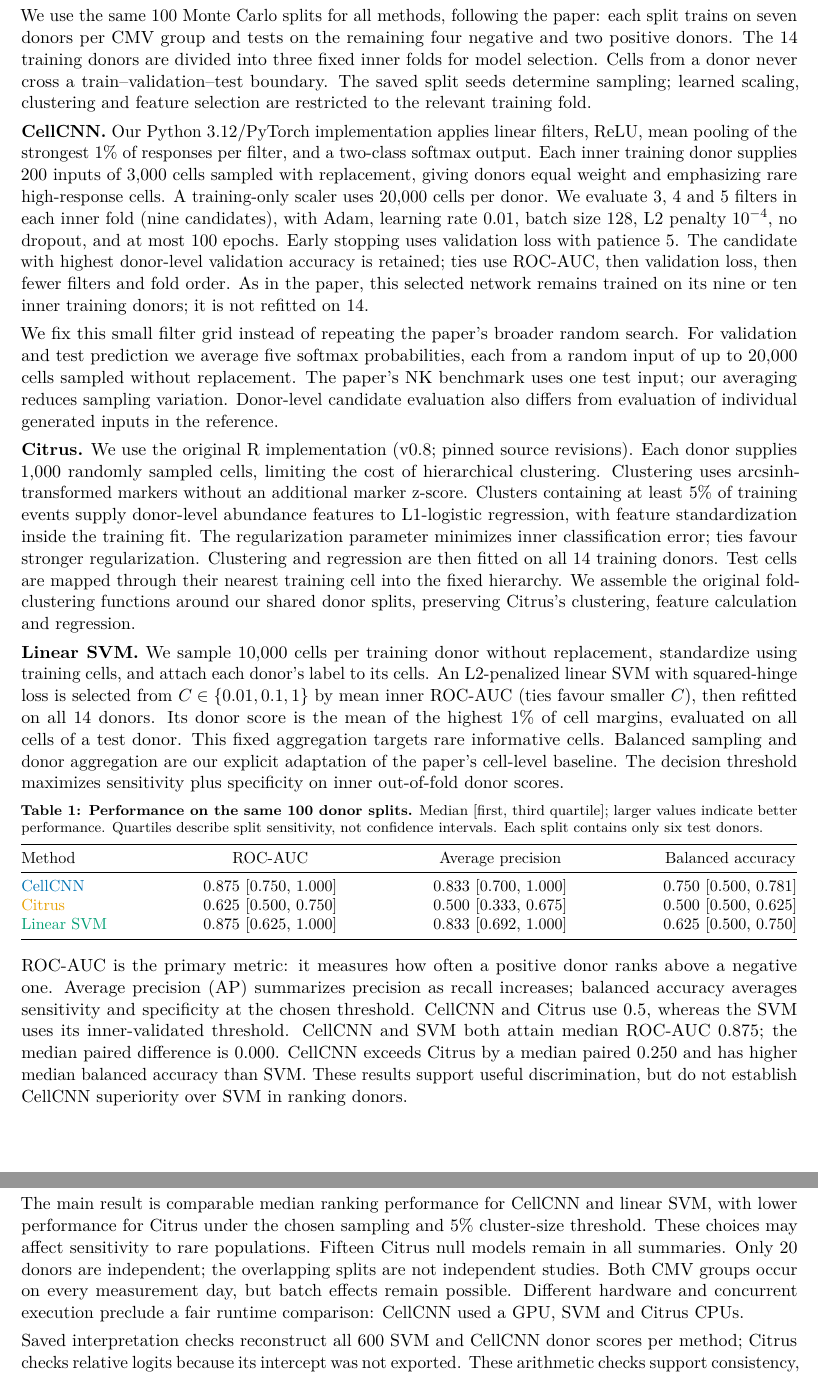
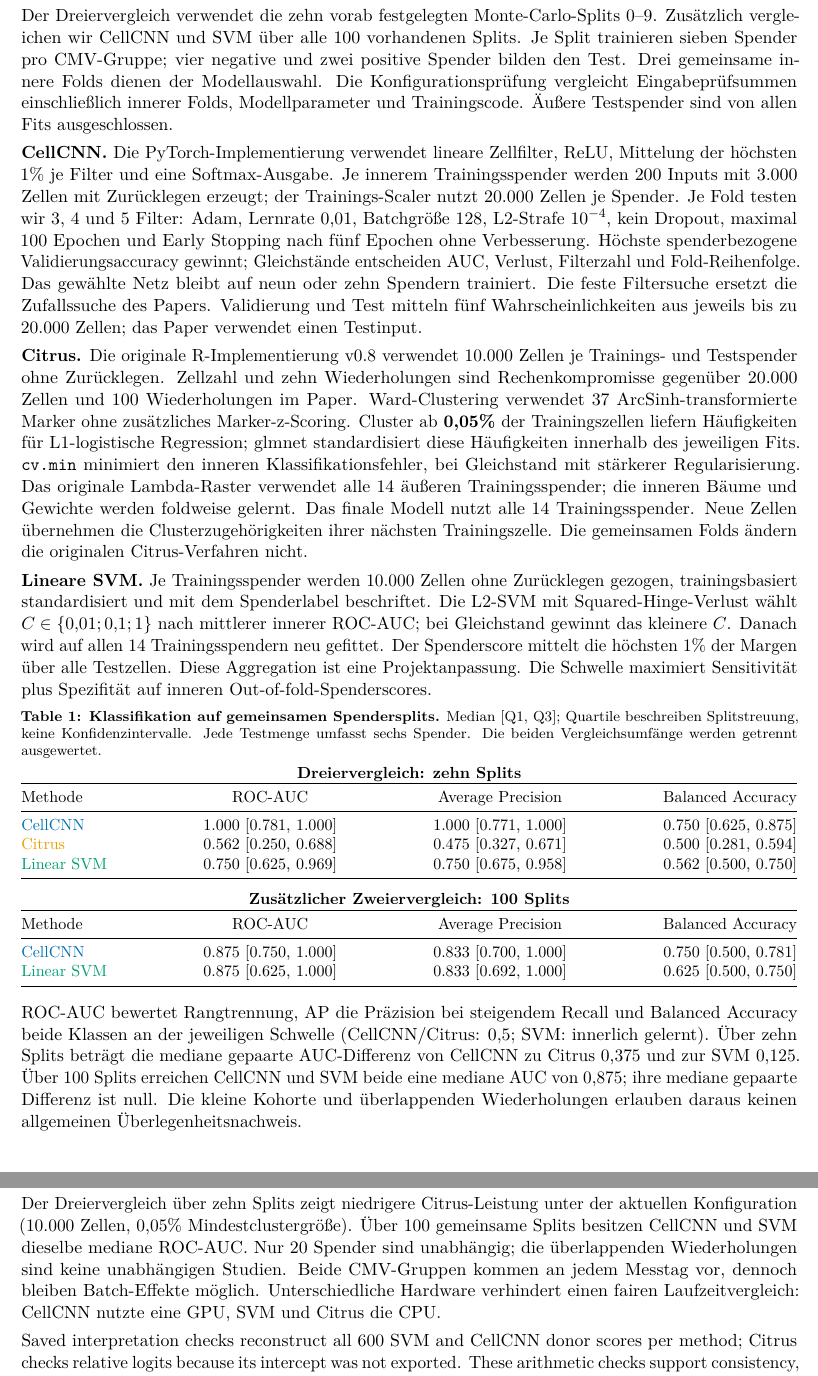
Before and after one commit to habicht12/SSBI-Project, a LaTeX document (report/main.tex, which reads report/tables/classification.tex, report/tables/classification_cellcnn_svm_100.tex): two parts of pages 3 and 5 of 5, joined at a grey line, cut at the place of the change. Compiled offline with pdfLaTeX.

Commit message:
Citrus-Vergleich absichern und Aufgabe-4-Bericht aktualisieren

```diff
--- a/report/main.tex
+++ b/report/main.tex
@@ -145,69 +146,65 @@
 manual cell-type reference labels are unavailable.
 
 \clearpage
-\section{Donor-level classification benchmark}
-We use the same 100 Monte Carlo splits for all methods, following the paper: each split
-trains on seven donors per CMV group and tests on the remaining four negative and two
-positive donors. The 14 training donors are divided into three fixed inner folds for model
-selection. Cells from a donor never cross a train--validation--test boundary. The saved
-split seeds determine sampling; learned scaling, clustering and feature selection are
-restricted to the relevant training fold.
+\section{Spenderbezogener Klassifikationsvergleich}
+Der Dreiervergleich verwendet die zehn vorab festgelegten Monte-Carlo-Splits 0--9.
+Zusätzlich vergleichen wir CellCNN und SVM über alle 100 vorhandenen Splits.
+Je Split trainieren sieben Spender pro CMV-Gruppe; vier negative und zwei positive
+Spender bilden den Test. Drei gemeinsame innere Folds dienen der Modellauswahl.
+Die Konfigurationsprüfung vergleicht Eingabeprüfsummen einschließlich innerer Folds,
+Modellparameter und Trainingscode. Äußere Testspender sind von allen Fits ausgeschlossen.
 
-\textbf{CellCNN.} Our Python 3.12/PyTorch implementation applies linear filters, ReLU,
-mean pooling of the strongest 1\% of responses per filter, and a two-class softmax output.
-Each inner training donor supplies 200 inputs of 3,000 cells sampled with replacement,
-giving donors equal weight and emphasizing rare high-response cells. A training-only
-scaler uses 20,000 cells per donor. We evaluate 3, 4 and 5 filters in each inner fold
-(nine candidates), with Adam, learning rate 0.01, batch size 128, L2 penalty $10^{-4}$,
-no dropout, and at most 100 epochs. Early stopping uses validation loss with patience 5.
-The candidate with highest donor-level validation accuracy is retained; ties use ROC-AUC,
-then validation loss, then fewer filters and fold order. As in the paper, this selected
-network remains trained on its nine or ten inner training donors; it is not refitted on 14.
+\textbf{CellCNN.} Die PyTorch-Implementierung verwendet lineare Zellfilter, ReLU,
+Mittelung der höchsten 1\% je Filter und eine Softmax-Ausgabe. Je innerem Trainingsspender
+werden 200 Inputs mit 3.000 Zellen mit Zurücklegen erzeugt; der Trainings-Scaler nutzt
+20.000 Zellen je Spender. Je Fold testen wir 3, 4 und 5 Filter: Adam, Lernrate 0,01,
+Batchgröße 128, L2-Strafe $10^{-4}$, kein Dropout, maximal 100 Epochen und Early Stopping
+nach fünf Epochen ohne Verbesserung. Höchste spenderbezogene Validierungsaccuracy gewinnt;
+Gleichstände entscheiden AUC, Verlust, Filterzahl und Fold-Reihenfolge.
+Das gewählte Netz bleibt auf neun oder zehn Spendern trainiert. Die feste Filtersuche
+ersetzt die Zufallssuche des Papers. Validierung und Test mitteln fünf Wahrscheinlichkeiten
+aus jeweils bis zu 20.000 Zellen; das Paper verwendet einen Testinput.
 
-We fix this small filter grid instead of repeating the paper's broader random search.
-For validation and test prediction we average five softmax probabilities, each from a
-random input of up to 20,000 cells sampled without replacement. The paper's NK benchmark
-uses one test input; our averaging reduces sampling variation. Donor-level candidate
-evaluation also differs from evaluation of individual generated inputs in the reference.
+\textbf{Citrus.} Die originale R-Implementierung v0.8 verwendet 10.000 Zellen je
+Trainings- und Testspender ohne Zurücklegen. Zellzahl und zehn Wiederholungen sind
+Rechenkompromisse gegenüber 20.000 Zellen und 100 Wiederholungen im Paper.
+Ward-Clustering verwendet 37 ArcSinh-transformierte Marker ohne zusätzliches Marker-z-Scoring.
+Cluster ab \textbf{0,05\%} der Trainingszellen liefern Häufigkeiten für L1-logistische
+Regression; glmnet standardisiert diese Häufigkeiten innerhalb des jeweiligen Fits.
+\texttt{cv.min} minimiert den inneren Klassifikationsfehler, bei Gleichstand mit stärkerer
+Regularisierung. Das originale Lambda-Raster verwendet alle 14 äußeren Trainingsspender;
+die inneren Bäume und Gewichte werden foldweise gelernt. Das finale Modell nutzt alle
+14 Trainingsspender. Neue Zellen übernehmen die Clusterzugehörigkeiten ihrer nächsten
+Trainingszelle. Die gemeinsamen Folds ändern die originalen Citrus-Verfahren nicht.
 
-\textbf{Citrus.} We use the original R implementation (v0.8; pinned source revisions).
-Each donor supplies 1,000 randomly sampled cells, limiting the cost of hierarchical
-clustering. Clustering uses arcsinh-transformed markers without an additional marker
-z-score. Clusters containing at least 5\% of training events supply donor-level abundance
-features to L1-logistic regression, with feature standardization inside the training fit.
-The regularization parameter minimizes inner classification error; ties favour stronger
-regularization. Clustering and regression are then fitted on all 14 training donors.
-Test cells are mapped through their nearest training cell into the fixed hierarchy.
-We assemble the original fold-clustering functions around our shared donor splits,
-preserving Citrus's clustering, feature calculation and regression.
-
-\textbf{Linear SVM.} We sample 10,000 cells per training donor without replacement,
-standardize using training cells, and attach each donor's label to its cells. An L2-penalized
-linear SVM with squared-hinge loss is selected from $C\in\{0.01,0.1,1\}$ by mean inner
-ROC-AUC (ties favour smaller $C$), then refitted on all 14 donors. Its donor score is the
-mean of the highest 1\% of cell margins, evaluated on all cells of a test donor. This fixed
-aggregation targets rare informative cells. Balanced sampling and donor aggregation are
-our explicit adaptation of the paper's cell-level baseline. The decision threshold maximizes
-sensitivity plus specificity on inner out-of-fold donor scores.
+\textbf{Lineare SVM.} Je Trainingsspender werden 10.000 Zellen ohne Zurücklegen gezogen,
+trainingsbasiert standardisiert und mit dem Spenderlabel beschriftet. Die L2-SVM mit
+Squared-Hinge-Verlust wählt $C\in\{0{,}01;0{,}1;1\}$ nach mittlerer innerer ROC-AUC;
+bei Gleichstand gewinnt das kleinere $C$. Danach wird auf allen 14 Trainingsspendern
+neu gefittet. Der Spenderscore mittelt die höchsten 1\% der Margen über alle Testzellen.
+Diese Aggregation ist eine Projektanpassung. Die Schwelle maximiert Sensitivität plus
+Spezifität auf inneren Out-of-fold-Spenderscores.
 
 \begin{table}[!ht]
 \centering
-\caption{\textbf{Performance on the same 100 donor splits.} Median [first, third
-quartile]; larger values indicate better performance. Quartiles describe split sensitivity,
-not confidence intervals. Each split contains only six test donors.}
+\caption{\textbf{Klassifikation auf gemeinsamen Spendersplits.} Median [Q1, Q3];
+Quartile beschreiben Splitstreuung, keine Konfidenzintervalle. Jede Testmenge umfasst
+sechs Spender. Die beiden Vergleichsumfänge werden getrennt ausgewertet.}
 \label{tab:classification}
 \small
+\textbf{Dreiervergleich: zehn Splits}\par
 \input{tables/classification.tex}
+\par\smallskip
+\textbf{Zusätzlicher Zweiervergleich: 100 Splits}\par
+\input{tables/classification_cellcnn_svm_100.tex}
 \end{table}
 
-ROC-AUC is the primary metric: it measures how often a positive donor ranks above a
-negative one. Average precision (AP) summarizes precision as recall increases;
-balanced accuracy averages sensitivity and specificity at the chosen threshold.
-CellCNN and Citrus use 0.5, whereas the SVM uses its inner-validated threshold.
-CellCNN and SVM both attain median ROC-AUC 0.875; the median paired difference is
-0.000. CellCNN exceeds Citrus by a median paired 0.250 and has higher median balanced
-accuracy than SVM. These results support useful discrimination, but do not establish
-CellCNN superiority over SVM in ranking donors.
+ROC-AUC bewertet Rangtrennung, AP die Präzision bei steigendem Recall und Balanced
+Accuracy beide Klassen an der jeweiligen Schwelle (CellCNN/Citrus: 0,5; SVM: innerlich
+gelernt). Über zehn Splits beträgt die mediane gepaarte AUC-Differenz von CellCNN zu
+Citrus 0,375 und zur SVM 0,125. Über 100 Splits erreichen CellCNN und SVM beide eine
+mediane AUC von 0,875; ihre mediane gepaarte Differenz ist null. Die kleine Kohorte
+und überlappenden Wiederholungen erlauben daraus keinen allgemeinen Überlegenheitsnachweis.
 
 \clearpage
 \section{Which cells support the predictions?}
@@ -265,13 +262,13 @@
 
 \clearpage
 \section{Discussion and limitations}
-The main result is comparable median ranking performance for CellCNN and linear SVM,
-with lower performance for Citrus under the chosen sampling and 5\% cluster-size threshold.
-These choices may affect sensitivity to rare populations. Fifteen Citrus null models remain
-in all summaries. Only 20 donors are independent; the overlapping splits are not independent
-studies. Both CMV groups occur on every measurement day, but batch effects remain possible.
-Different hardware and concurrent execution preclude a fair runtime comparison:
-CellCNN used a GPU, SVM and Citrus CPUs.
+Der Dreiervergleich über zehn Splits zeigt niedrigere Citrus-Leistung unter der
+aktuellen Konfiguration (10.000 Zellen, 0,05\% Mindestclustergröße). Über 100 gemeinsame
+Splits besitzen CellCNN und SVM dieselbe mediane ROC-AUC. Nur 20 Spender sind unabhängig;
+die überlappenden Wiederholungen sind keine unabhängigen Studien. Beide CMV-Gruppen
+kommen an jedem Messtag vor, dennoch bleiben Batch-Effekte möglich. Unterschiedliche
+Hardware verhindert einen fairen Laufzeitvergleich: CellCNN nutzte eine GPU,
+SVM und Citrus die CPU.
 
 Saved interpretation checks reconstruct all 600 SVM and CellCNN donor scores per method;
 Citrus checks relative logits because its intercept was not exported. These arithmetic checks
--- a/report/tables/classification.tex
+++ b/report/tables/classification.tex
@@ -1,10 +1,10 @@
-% Generated by python -m src.report_assets; median [Q1, Q3].
+% 10 gemeinsame Splits; Median [Q1, Q3].
 \begin{tabular*}{\linewidth}{@{\extracolsep{\fill}}lccc@{}}
 \toprule
-Method & ROC-AUC & Average precision & Balanced accuracy \\
+Methode & ROC-AUC & Average Precision & Balanced Accuracy \\
 \midrule
-\textcolor{cellcnn}{CellCNN} & 0.875 [0.750, 1.000] & 0.833 [0.700, 1.000] & 0.750 [0.500, 0.781] \\
-\textcolor{citrus}{Citrus} & 0.625 [0.500, 0.750] & 0.500 [0.333, 0.675] & 0.500 [0.500, 0.625] \\
-\textcolor{svm}{Linear SVM} & 0.875 [0.625, 1.000] & 0.833 [0.692, 1.000] & 0.625 [0.500, 0.750] \\
+\textcolor{cellcnn}{CellCNN} & 1.000 [0.781, 1.000] & 1.000 [0.771, 1.000] & 0.750 [0.625, 0.875] \\
+\textcolor{citrus}{Citrus} & 0.562 [0.250, 0.688] & 0.475 [0.327, 0.671] & 0.500 [0.281, 0.594] \\
+\textcolor{svm}{Linear SVM} & 0.750 [0.625, 0.969] & 0.750 [0.675, 0.958] & 0.562 [0.500, 0.750] \\
 \bottomrule
 \end{tabular*}
--- /dev/null
+++ b/report/tables/classification_cellcnn_svm_100.tex
@@ -0,0 +1,9 @@
+% 100 gemeinsame Splits; Median [Q1, Q3].
+\begin{tabular*}{\linewidth}{@{\extracolsep{\fill}}lccc@{}}
+\toprule
+Methode & ROC-AUC & Average Precision & Balanced Accuracy \\
+\midrule
+\textcolor{cellcnn}{CellCNN} & 0.875 [0.750, 1.000] & 0.833 [0.700, 1.000] & 0.750 [0.500, 0.781] \\
+\textcolor{svm}{Linear SVM} & 0.875 [0.625, 1.000] & 0.833 [0.692, 1.000] & 0.625 [0.500, 0.750] \\
+\bottomrule
+\end{tabular*}
```
Also changed, not shown: README.md, report/README.md, report/main.tex (1 more changed lines), 6 other files.
